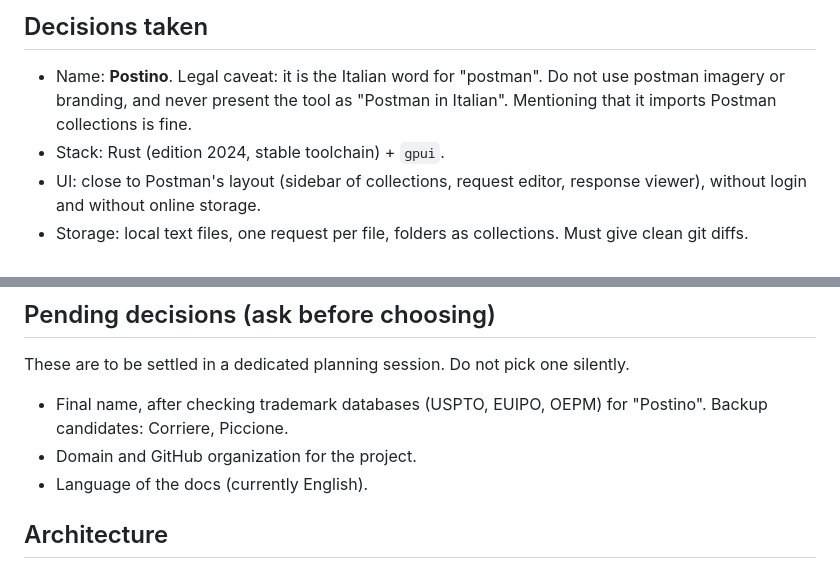
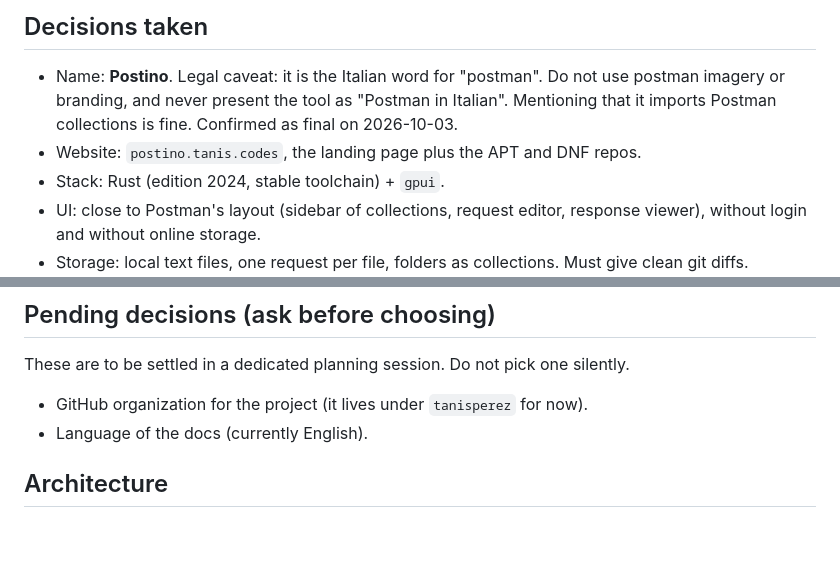
Before and after one commit to tanisperez/postino, a Markdown page: AGENTS.md, 2 parts joined by grey strips. GitHub-like rendering; blank space fills up the shorter version.

```diff
--- a/AGENTS.md
+++ b/AGENTS.md
@@ -15,7 +15,8 @@ Expo/React Native conventions here.
 
 - Name: **Postino**. Legal caveat: it is the Italian word for "postman". Do not use postman
   imagery or branding, and never present the tool as "Postman in Italian". Mentioning that it
-  imports Postman collections is fine.
+  imports Postman collections is fine. Confirmed as final on 2026-10-03.
+- Website: `postino.tanis.codes`, the landing page plus the APT and DNF repos.
 - Stack: Rust (edition 2024, stable toolchain) + `gpui`.
 - UI: close to Postman's layout (sidebar of collections, request editor, response viewer),
   without login and without online storage.
@@ -45,9 +46,7 @@ Expo/React Native conventions here.
 
 These are to be settled in a dedicated planning session. Do not pick one silently.
 
-- Final name, after checking trademark databases (USPTO, EUIPO, OEPM) for "Postino". Backup
-  candidates: Corriere, Piccione.
-- Domain and GitHub organization for the project.
+- GitHub organization for the project (it lives under `tanisperez` for now).
 - Language of the docs (currently English).
 
 ## Architecture
```
Also changed, not shown: plans/releases.md (+2 -3 lines).
